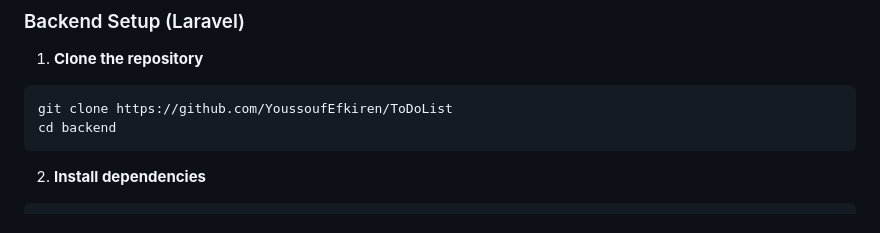
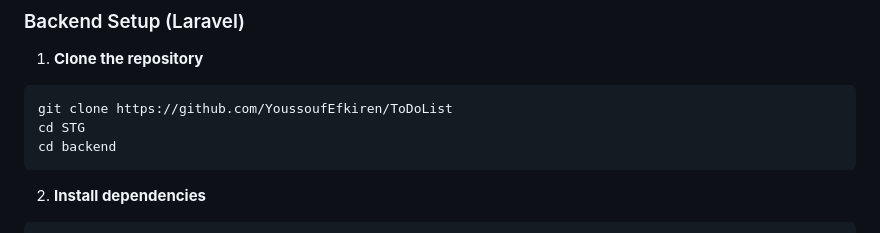
Before and after one commit to YoussoufEfkiren/ToDoList, a Markdown page: README.md, the part around the change. Drawn GitHub-style.

````diff
--- a/README.md
+++ b/README.md
@@ -73,6 +73,7 @@ A modern, real-time task management application built with React.js frontend and
 1. **Clone the repository**
 ```bash
 git clone https://github.com/YoussoufEfkiren/ToDoList
+cd STG
 cd backend
 ```
 2. **Install dependencies**
````
